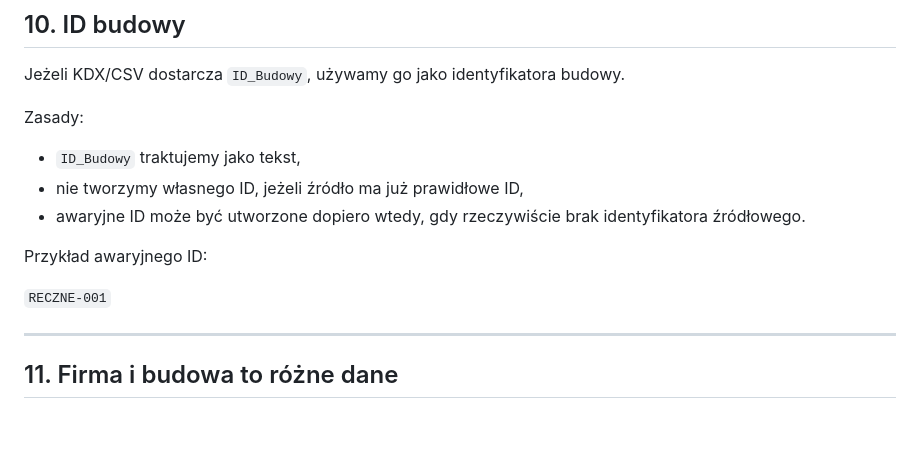
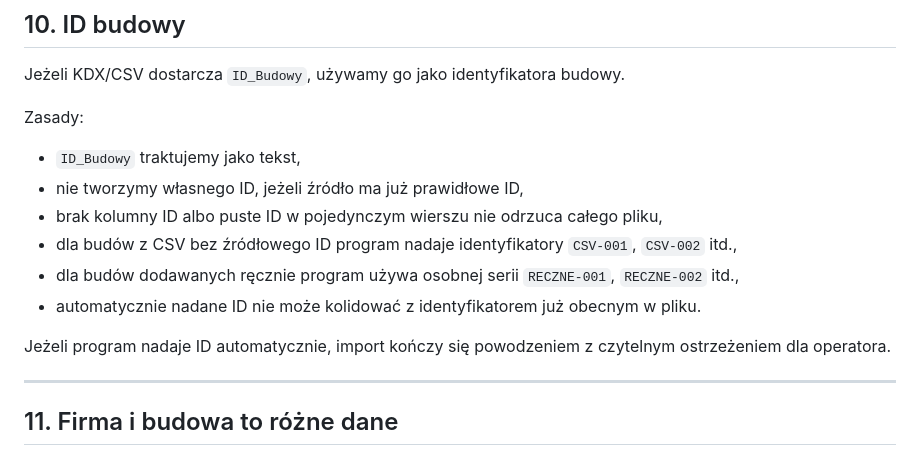
Before and after one commit to aprofirm/Harmonogram_Betonowan_v4, a Markdown page: PROJECT_DECISIONS.md, the part around the change. Drawn GitHub-style; blank space fills up the shorter version.

Commit message:
Zapisz zasady automatycznych ID

```diff
--- a/PROJECT_DECISIONS.md
+++ b/PROJECT_DECISIONS.md
@@ -208,11 +208,12 @@ Zasady:
 
 - `ID_Budowy` traktujemy jako tekst,
 - nie tworzymy własnego ID, jeżeli źródło ma już prawidłowe ID,
-- awaryjne ID może być utworzone dopiero wtedy, gdy rzeczywiście brak identyfikatora źródłowego.
+- brak kolumny ID albo puste ID w pojedynczym wierszu nie odrzuca całego pliku,
+- dla budów z CSV bez źródłowego ID program nadaje identyfikatory `CSV-001`, `CSV-002` itd.,
+- dla budów dodawanych ręcznie program używa osobnej serii `RECZNE-001`, `RECZNE-002` itd.,
+- automatycznie nadane ID nie może kolidować z identyfikatorem już obecnym w pliku.
 
-Przykład awaryjnego ID:
-
-`RECZNE-001`
+Jeżeli program nadaje ID automatycznie, import kończy się powodzeniem z czytelnym ostrzeżeniem dla operatora.
 
 ---
 
```
